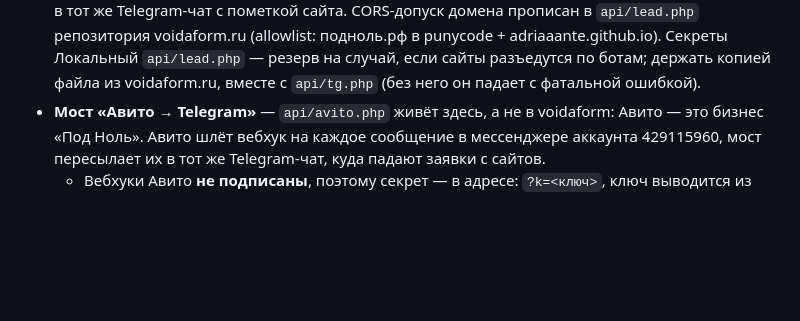
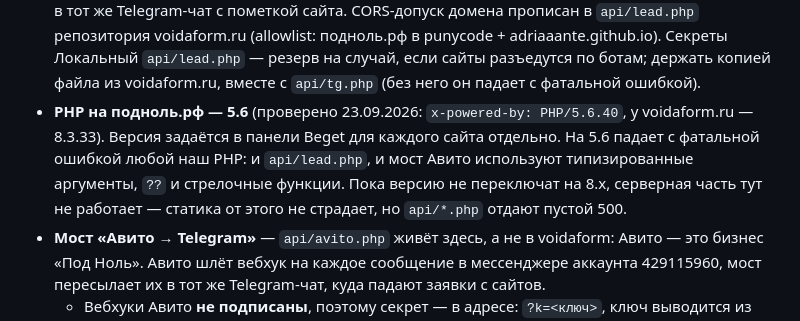
Before and after one commit to adriaaante/demontazhnye_raboty, a Markdown page: CLAUDE.md, the part around the change. Rendered like a GitHub page; blank space fills up the shorter version.

Commit message:
Память: на подноль.рф стоит PHP 5.6, серверная часть на нём не идёт
Мост Авито и резервный обработчик заявок падают с пустым 500: обе версии
PHP задаются в панели Beget отдельно для каждого сайта, у voidaform 8.3,
здесь 5.6. До переключения на 8.x серверная часть тут не работает.

Co-Authored-By: Claude Opus 5 <noreply@anthropic.com>
Claude-Session: https://claude.ai/code/session_01QNmQPe97ATJ1vqHhESE3dm

```diff
--- a/CLAUDE.md
+++ b/CLAUDE.md
@@ -35,6 +35,12 @@
   Локальный `api/lead.php` — резерв на случай, если сайты разъедутся
   по ботам; держать копией файла из voidaform.ru, вместе с `api/tg.php`
   (без него он падает с фатальной ошибкой).
+- **PHP на подноль.рф — 5.6** (проверено 23.09.2026: `x-powered-by: PHP/5.6.40`,
+  у voidaform.ru — 8.3.33). Версия задаётся в панели Beget для каждого сайта
+  отдельно. На 5.6 падает с фатальной ошибкой любой наш PHP: и `api/lead.php`,
+  и мост Авито используют типизированные аргументы, `??` и стрелочные функции.
+  Пока версию не переключат на 8.x, серверная часть тут не работает —
+  статика от этого не страдает, но `api/*.php` отдают пустой 500.
 - **Мост «Авито → Telegram»** — `api/avito.php` живёт здесь, а не в voidaform:
   Авито — это бизнес «Под Ноль». Авито шлёт вебхук на каждое сообщение в
   мессенджере аккаунта 429115960, мост пересылает их в тот же Telegram-чат,
```
